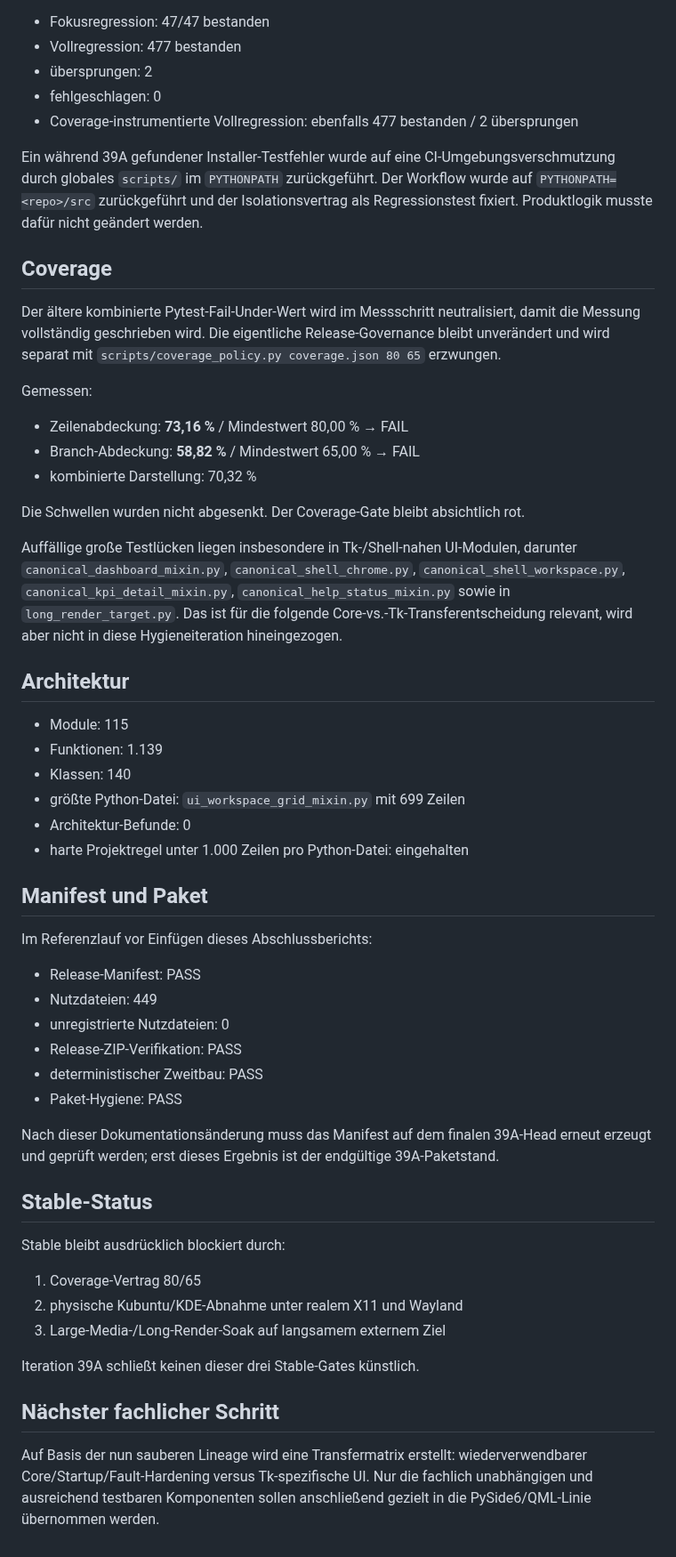
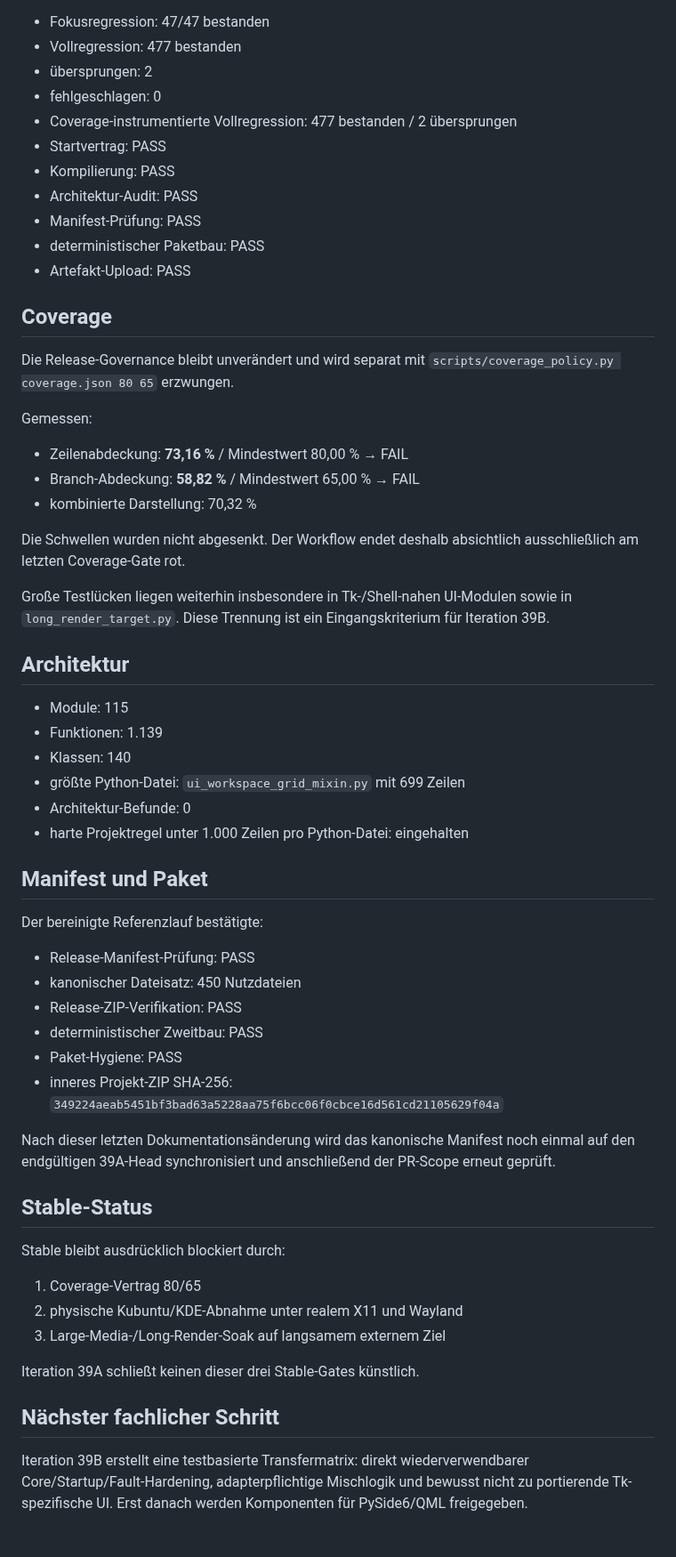
Before and after one commit to provoware/PROVOWARE_VIDEO_AUTOMATION_2026, a Markdown page: ITERATION_39A_A33_REBASE_PACKAGING_HYGIENE_2026-09-04.md, the part around one of its changes. Shown at 89% size. Drawn GitHub-style.

Commit message:
39A: finalize audit evidence after backup cleanup

```diff
--- a/ITERATION_39A_A33_REBASE_PACKAGING_HYGIENE_2026-09-04.md
+++ b/ITERATION_39A_A33_REBASE_PACKAGING_HYGIENE_2026-09-04.md
@@ -58,13 +70,17 @@ Referenzlauf: GitHub Actions Run `33827615114` auf Commit `d787b824688b73de1a96c
 - Vollregression: 477 bestanden
 - übersprungen: 2
 - fehlgeschlagen: 0
-- Coverage-instrumentierte Vollregression: ebenfalls 477 bestanden / 2 übersprungen
-
-Ein während 39A gefundener Installer-Testfehler wurde auf eine CI-Umgebungsverschmutzung durch globales `scripts/` im `PYTHONPATH` zurückgeführt. Der Workflow wurde auf `PYTHONPATH=<repo>/src` zurückgeführt und der Isolationsvertrag als Regressionstest fixiert. Produktlogik musste dafür nicht geändert werden.
+- Coverage-instrumentierte Vollregression: 477 bestanden / 2 übersprungen
+- Startvertrag: PASS
+- Kompilierung: PASS
+- Architektur-Audit: PASS
+- Manifest-Prüfung: PASS
+- deterministischer Paketbau: PASS
+- Artefakt-Upload: PASS
 
 ## Coverage
 
-Der ältere kombinierte Pytest-Fail-Under-Wert wird im Messschritt neutralisiert, damit die Messung vollständig geschrieben wird. Die eigentliche Release-Governance bleibt unverändert und wird separat mit `scripts/coverage_policy.py coverage.json 80 65` erzwungen.
+Die Release-Governance bleibt unverändert und wird separat mit `scripts/coverage_policy.py coverage.json 80 65` erzwungen.
 
 Gemessen:
 
@@ -72,9 +88,9 @@ Gemessen:
 - Branch-Abdeckung: **58,82 %** / Mindestwert 65,00 % → FAIL
 - kombinierte Darstellung: 70,32 %
 
-Die Schwellen wurden nicht abgesenkt. Der Coverage-Gate bleibt absichtlich rot.
+Die Schwellen wurden nicht abgesenkt. Der Workflow endet deshalb absichtlich ausschließlich am letzten Coverage-Gate rot.
 
-Auffällige große Testlücken liegen insbesondere in Tk-/Shell-nahen UI-Modulen, darunter `canonical_dashboard_mixin.py`, `canonical_shell_chrome.py`, `canonical_shell_workspace.py`, `canonical_kpi_detail_mixin.py`, `canonical_help_status_mixin.py` sowie in `long_render_target.py`. Das ist für die folgende Core-vs.-Tk-Transferentscheidung relevant, wird aber nicht in diese Hygieneiteration hineingezogen.
+Große Testlücken liegen weiterhin insbesondere in Tk-/Shell-nahen UI-Modulen sowie in `long_render_target.py`. Diese Trennung ist ein Eingangskriterium für Iteration 39B.
 
 ## Architektur
 
@@ -87,16 +103,16 @@ Auffällige große Testlücken liegen insbesondere in Tk-/Shell-nahen UI-Modulen
 
 ## Manifest und Paket
 
-Im Referenzlauf vor Einfügen dieses Abschlussberichts:
+Der bereinigte Referenzlauf bestätigte:
 
-- Release-Manifest: PASS
-- Nutzdateien: 449
-- unregistrierte Nutzdateien: 0
+- Release-Manifest-Prüfung: PASS
+- kanonischer Dateisatz: 450 Nutzdateien
 - Release-ZIP-Verifikation: PASS
 - deterministischer Zweitbau: PASS
 - Paket-Hygiene: PASS
+- inneres Projekt-ZIP SHA-256: `349224aeab5451bf3bad63a5228aa75f6bcc06f0cbce16d561cd21105629f04a`
 
-Nach dieser Dokumentationsänderung muss das Manifest auf dem finalen 39A-Head erneut erzeugt und geprüft werden; erst dieses Ergebnis ist der endgültige 39A-Paketstand.
+Nach dieser letzten Dokumentationsänderung wird das kanonische Manifest noch einmal auf den endgültigen 39A-Head synchronisiert und anschließend der PR-Scope erneut geprüft.
 
 ## Stable-Status
 
@@ -110,4 +126,4 @@ Iteration 39A schließt keinen dieser drei Stable-Gates künstlich.
 
 ## Nächster fachlicher Schritt
 
-Auf Basis der nun sauberen Lineage wird eine Transfermatrix erstellt: wiederverwendbarer Core/Startup/Fault-Hardening versus Tk-spezifische UI. Nur die fachlich unabhängigen und ausreichend testbaren Komponenten sollen anschließend gezielt in die PySide6/QML-Linie übernommen werden.
+Iteration 39B erstellt eine testbasierte Transfermatrix: direkt wiederverwendbarer Core/Startup/Fault-Hardening, adapterpflichtige Mischlogik und bewusst nicht zu portierende Tk-spezifische UI. Erst danach werden Komponenten für PySide6/QML freigegeben.
```
Also changed, not shown: other parts of ITERATION_39A_A33_REBASE_PACKAGING_HYGIENE_2026-09-04.md (+22 -10 lines).
